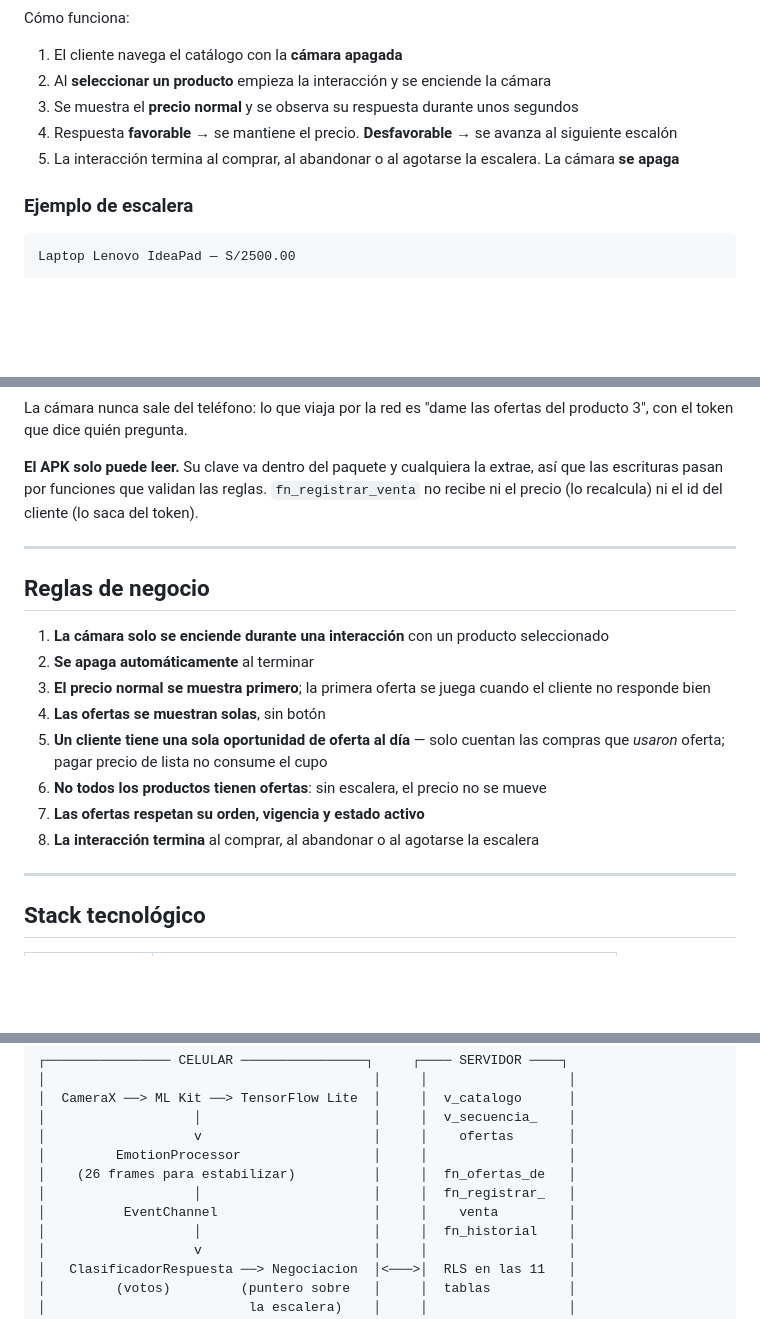
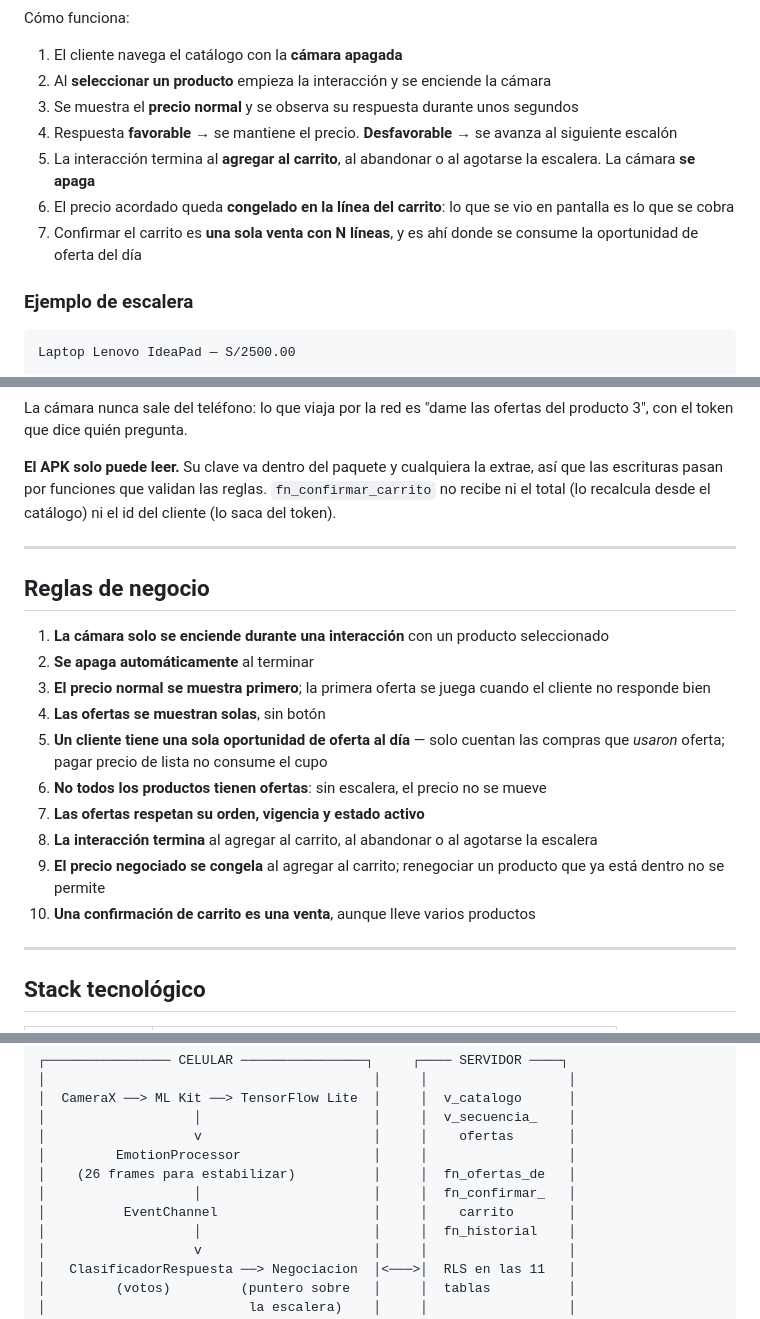
Before and after one commit to StevenCadilloS/Sistema-Inteligente-Ventas, a Markdown page: README.md, 3 parts joined by grey strips. GitHub-like rendering; blank space fills up the shorter version.

```diff
--- a/README.md
+++ b/README.md
@@ -82,7 +82,9 @@ Cómo funciona:
 2. Al **seleccionar un producto** empieza la interacción y se enciende la cámara
 3. Se muestra el **precio normal** y se observa su respuesta durante unos segundos
 4. Respuesta **favorable** → se mantiene el precio. **Desfavorable** → se avanza al siguiente escalón
-5. La interacción termina al comprar, al abandonar o al agotarse la escalera. La cámara **se apaga**
+5. La interacción termina al **agregar al carrito**, al abandonar o al agotarse la escalera. La cámara **se apaga**
+6. El precio acordado queda **congelado en la línea del carrito**: lo que se vio en pantalla es lo que se cobra
+7. Confirmar el carrito es **una sola venta con N líneas**, y es ahí donde se consume la oportunidad de oferta del día
 
 ### Ejemplo de escalera
 
@@ -145,8 +148,8 @@ del producto 3", con el token que dice quién pregunta.
 
 **El APK solo puede leer.** Su clave va dentro del paquete y cualquiera la
 extrae, así que las escrituras pasan por funciones que validan las reglas.
-`fn_registrar_venta` no recibe ni el precio (lo recalcula) ni el id del cliente
-(lo saca del token).
+`fn_confirmar_carrito` no recibe ni el total (lo recalcula desde el catálogo) ni el
+id del cliente (lo saca del token).
 
 ---
 
@@ -159,7 +162,9 @@ extrae, así que las escrituras pasan por funciones que validan las reglas.
 5. **Un cliente tiene una sola oportunidad de oferta al día** — solo cuentan las compras que *usaron* oferta; pagar precio de lista no consume el cupo
 6. **No todos los productos tienen ofertas**: sin escalera, el precio no se mueve
 7. **Las ofertas respetan su orden, vigencia y estado activo**
-8. **La interacción termina** al comprar, al abandonar o al agotarse la escalera
+8. **La interacción termina** al agregar al carrito, al abandonar o al agotarse la escalera
+9. **El precio negociado se congela** al agregar al carrito; renegociar un producto que ya está dentro no se permite
+10. **Una confirmación de carrito es una venta**, aunque lleve varios productos
 
 ---
 
@@ -195,8 +200,8 @@ Android); las dos últimas en **Dart**.
 │                   v                      │     │    ofertas       │
 │         EmotionProcessor                 │     │                  │
 │    (26 frames para estabilizar)          │     │  fn_ofertas_de   │
-│                   │                      │     │  fn_registrar_   │
-│          EventChannel                    │     │    venta         │
+│                   │                      │     │  fn_confirmar_   │
+│          EventChannel                    │     │    carrito       │
 │                   │                      │     │  fn_historial    │
 │                   v                      │     │                  │
 │   ClasificadorRespuesta ──> Negociacion  │<───>│  RLS en las 11   │
```
Also changed, not shown: other parts of README.md (+3 -1 lines), supabase/README.md (+8 -4 lines), 1 other file.
